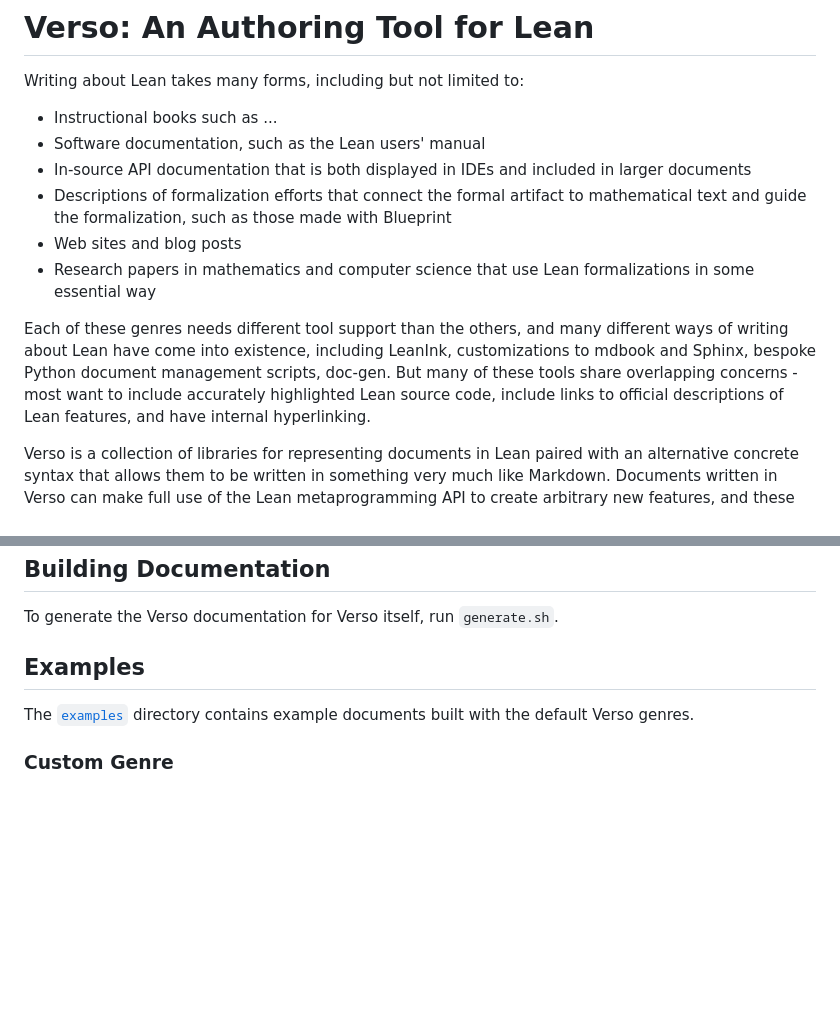
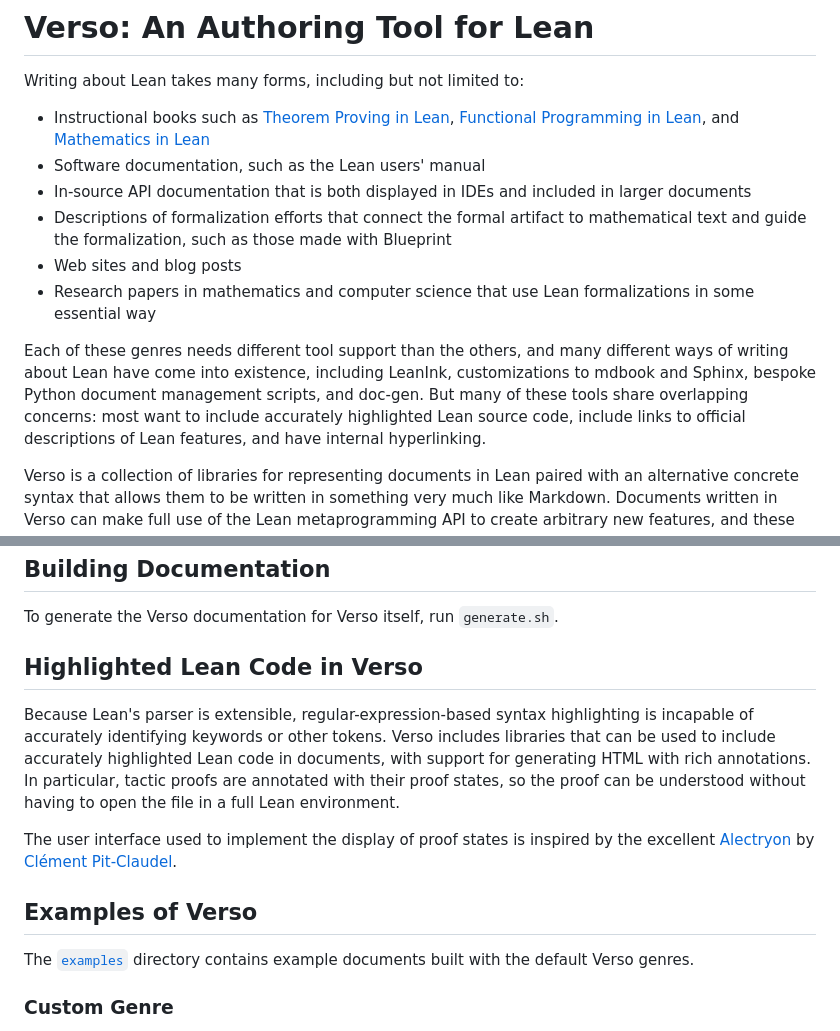
Before and after one commit to leanprover/verso, a Markdown page: README.md, 2 parts joined by grey strips. Drawn GitHub-style; blank space fills up the shorter version.

Commit message:
doc: Improve README
Add missing acknowledgment and book list

```diff
--- a/README.md
+++ b/README.md
@@ -2,7 +2,7 @@
 
 Writing about Lean takes many forms, including but not limited to:
 
- * Instructional books such as ...
+ * Instructional books such as [Theorem Proving in Lean](https://lean-lang.org/theorem_proving_in_lean4/), [Functional Programming in Lean](https://lean-lang.org/functional_programming_in_lean/), and [Mathematics in Lean](https://leanprover-community.github.io/mathematics_in_lean/index.html)
  * Software documentation, such as the Lean users' manual
  * In-source API documentation that is both displayed in IDEs and included in larger documents
  * Descriptions of formalization efforts that connect the formal artifact to mathematical text and guide the formalization, such as those made with Blueprint
@@ -12,8 +12,8 @@ Writing about Lean takes many forms, including but not limited to:
 Each of these genres needs different tool support than the others, and
 many different ways of writing about Lean have come into existence,
 including LeanInk, customizations to mdbook and Sphinx, bespoke Python
-document management scripts, doc-gen. But many of these tools share
-overlapping concerns - most want to include accurately highlighted
+document management scripts, and doc-gen. But many of these tools share
+overlapping concerns: most want to include accurately highlighted
 Lean source code, include links to official descriptions of Lean
 features, and have internal hyperlinking.
 
@@ -54,7 +54,21 @@ try to make the system more extensible.
 
 To generate the Verso documentation for Verso itself, run `generate.sh`.
 
-## Examples
+## Highlighted Lean Code in Verso
+
+Because Lean's parser is extensible, regular-expression-based syntax
+highlighting is incapable of accurately identifying keywords or other
+tokens. Verso includes libraries that can be used to include accurately
+highlighted Lean code in documents, with support for generating HTML
+with rich annotations. In particular, tactic proofs are annotated with
+their proof states, so the proof can be understood without having to
+open the file in a full Lean environment.
+
+The user interface used to implement the display of proof states is
+inspired by the excellent [Alectryon](https://github.com/cpitclaudel/alectryon)
+by [Clément Pit-Claudel](https://pit-claudel.fr/clement/).
+
+## Examples of Verso
 
 The [`examples`](./examples) directory contains example documents
 built with the default Verso genres.
```
